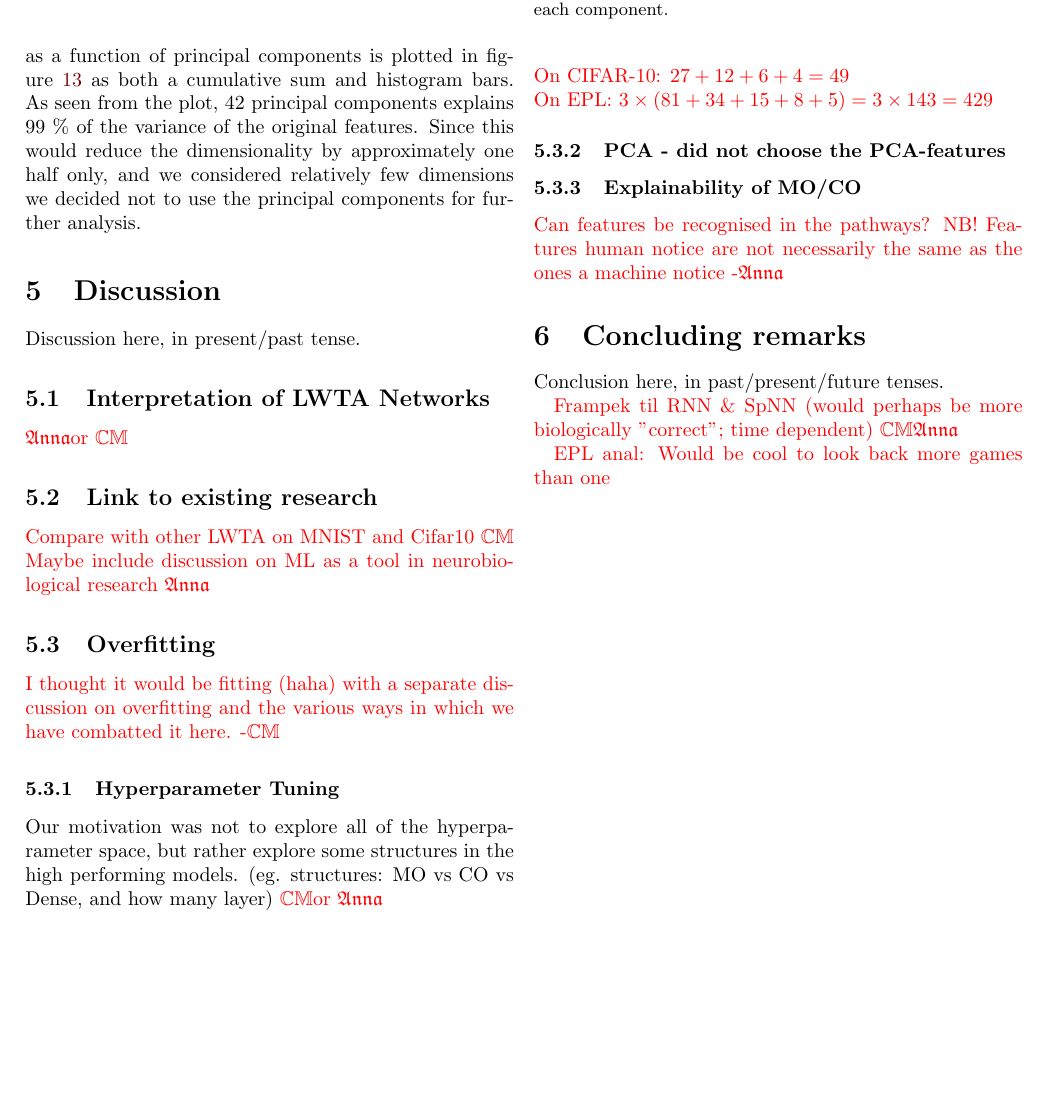
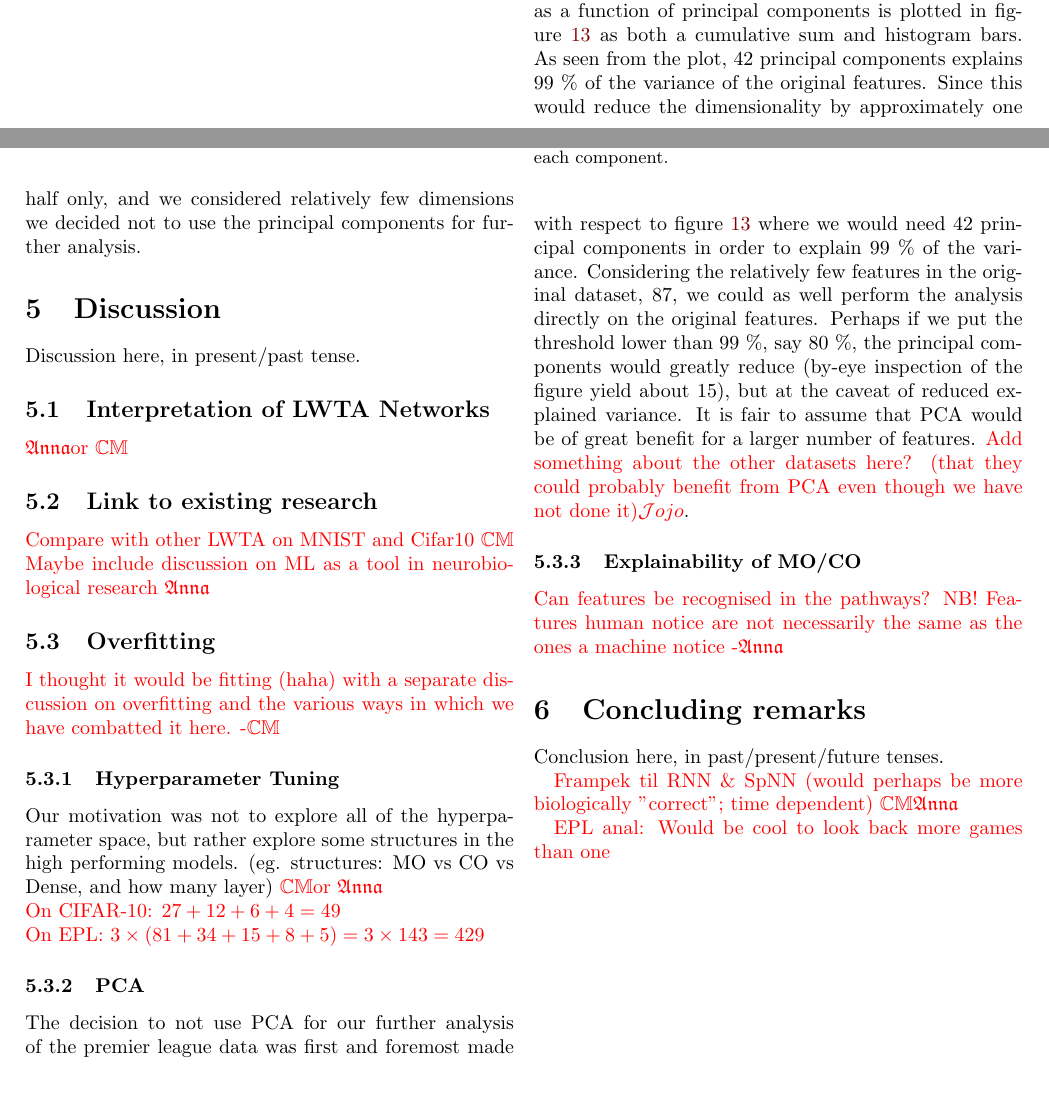
Before and after one commit to hkve/FYS-STK4155, a LaTeX paper (Project3/tex/main.tex, which reads Project3/tex/sections/discussion.tex): part of page 11 of 16 before the commit and two parts of pages 10 and 11 of 16 after it, the two joined at a grey line, cut so that both start at the same text, the shorter picture padded with empty space. Compiled offline with pdfLaTeX.

Commit message:
started discussing the pca of premier league data

```diff
--- a/Project3/tex/sections/discussion.tex
+++ b/Project3/tex/sections/discussion.tex
@@ -19,7 +19,9 @@ Discussion here, in present/past tense.
     \comment{On CIFAR-10: $27+12+6+4 = 49$} \\
     \comment{On EPL: $3 \times (81 + 34 + 15 + 8 + 5) = 3 \times 143 = 429$}
 
-\subsubsection{PCA - did not choose the PCA-features}
+\subsubsection{PCA}
+    The decision to not use PCA for our further analysis of the premier league data was first and foremost made with respect to figure \ref{res:fig:explained_variance} where we would need 42 principal components in order to explain 99 \% of the variance. Considering the relatively few features in the original dataset, 87, we could as well perform the analysis directly on the original features. Perhaps if we put the threshold lower than 99 \%, say 80 \%, the principal components would greatly reduce (by-eye inspection of the figure yield about 15), but at the caveat of reduced explained variance. It is fair to assume that PCA would be of great benefit for a larger number of features. \comment{Add something about the other datasets here? (that they could probably benefit from PCA even though we have not done it)\Johan}.
+
 
 \subsubsection{Explainability of MO/CO}
     \comment{Can features be recognised in the pathways? NB! Features human notice are not necessarily the same as the ones a machine notice -\Anna}
```
